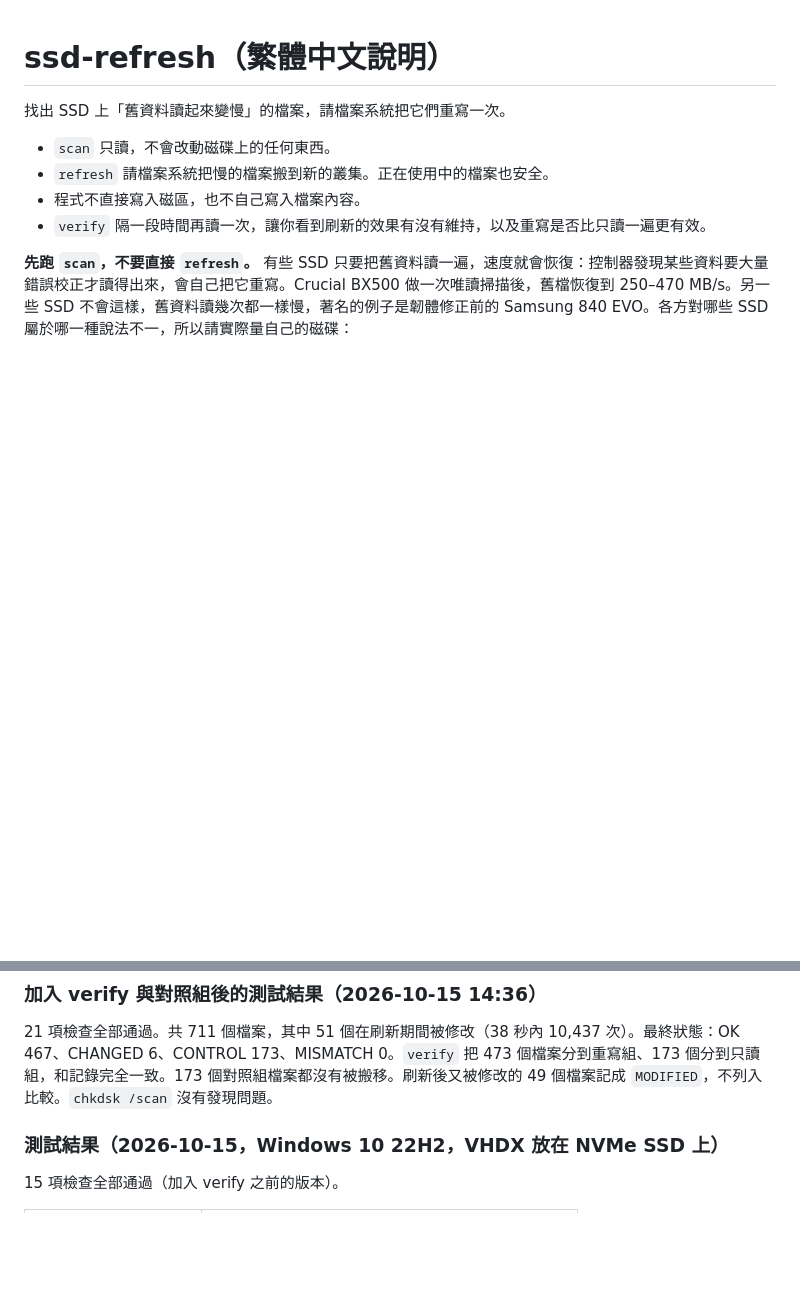
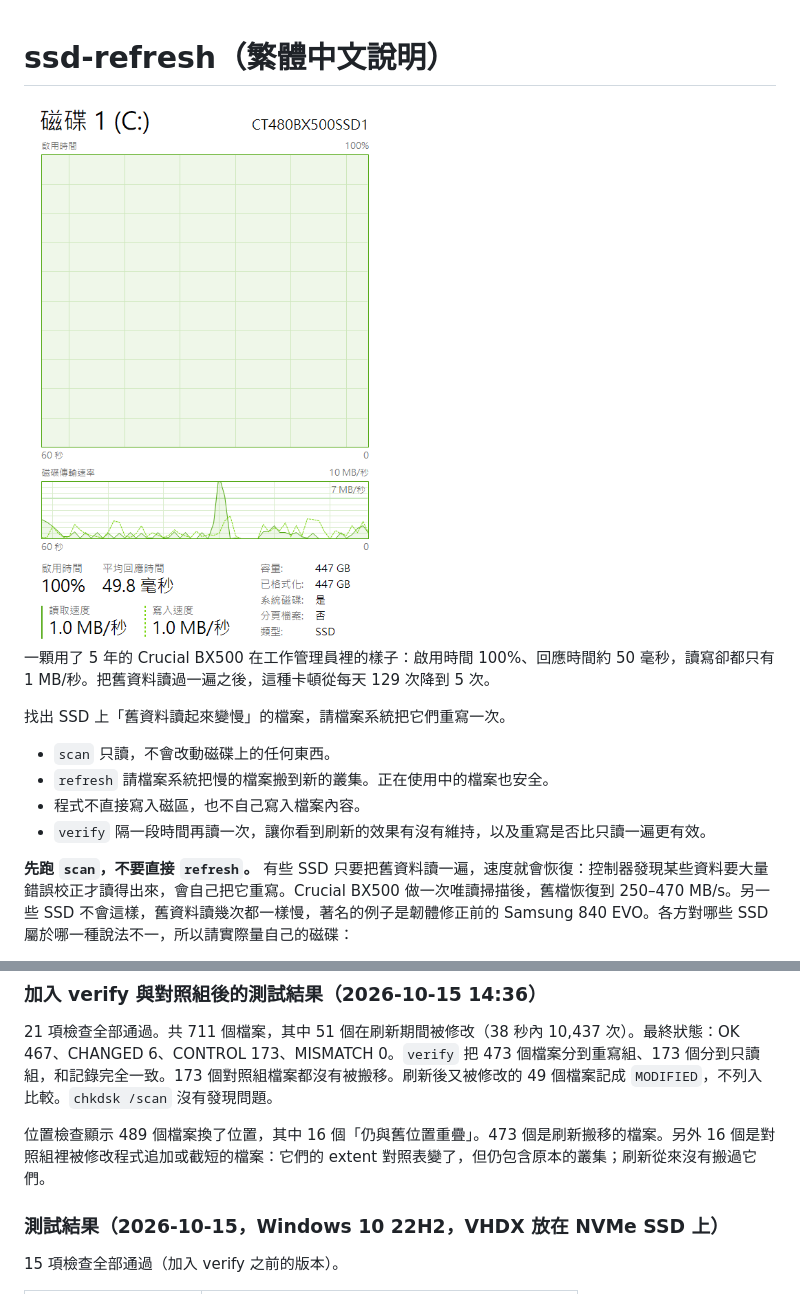
Before and after one commit to zenshay/ssd-refresh, a Markdown page: README.zh-TW.md, 2 parts joined by grey strips. Drawn GitHub-style; pictures changed too: docs/images/task-manager-stall.png (added); blank space fills up the shorter version.

```diff
--- a/README.zh-TW.md
+++ b/README.zh-TW.md
@@ -1,4 +1,8 @@
 # ssd-refresh（繁體中文說明）
+
+<img src="docs/images/task-manager-stall.png" width="360" alt="Windows 工作管理員的 C 槽磁碟面板，型號 Crucial CT480BX500SSD1：啟用時間 100%、平均回應時間 49.8 毫秒、讀取 1.0 MB/秒、寫入 1.0 MB/秒。">
+
+一顆用了 5 年的 Crucial BX500 在工作管理員裡的樣子：啟用時間 100%、回應時間約 50 毫秒，讀寫卻都只有 1 MB/秒。把舊資料讀過一遍之後，這種卡頓從每天 129 次降到 5 次。
 
 找出 SSD 上「舊資料讀起來變慢」的檔案，請檔案系統把它們重寫一次。
 
@@ -361,6 +365,8 @@ diskspd.exe -b1M -o4 -t1 -w0 -Su -W0 -d10 -L "D:\Photos\2019\IMG_0001.CR2"
 
 21 項檢查全部通過。共 711 個檔案，其中 51 個在刷新期間被修改（38 秒內 10,437 次）。最終狀態：OK 467、CHANGED 6、CONTROL 173、MISMATCH 0。`verify` 把 473 個檔案分到重寫組、173 個分到只讀組，和記錄完全一致。173 個對照組檔案都沒有被搬移。刷新後又被修改的 49 個檔案記成 `MODIFIED`，不列入比較。`chkdsk /scan` 沒有發現問題。
 
+位置檢查顯示 489 個檔案換了位置，其中 16 個「仍與舊位置重疊」。473 個是刷新搬移的檔案。另外 16 個是對照組裡被修改程式追加或截短的檔案：它們的 extent 對照表變了，但仍包含原本的叢集；刷新從來沒有搬過它們。
+
 ### 測試結果（2026-10-15，Windows 10 22H2，VHDX 放在 NVMe SSD 上）
 
 15 項檢查全部通過（加入 verify 之前的版本）。
```
Also changed, not shown: README.md (+6 -0 lines).
